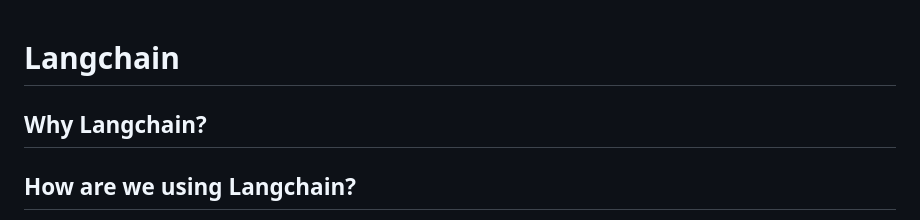
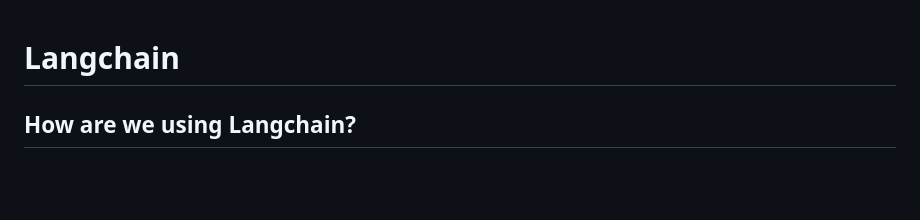
Before and after one commit to NasserMughrabi/langchain, a Markdown page: README.md, the part around the change. GitHub-like rendering; blank space fills up the shorter version.

```diff
--- a/README.md
+++ b/README.md
@@ -1,7 +1,4 @@
 # Langchain
-
-## Why Langchain?
-
 
 ## How are we using Langchain?
 We built a flask server that makes use of langchain framework to interact with openai. Thus, instead of directly sending HTTP requests
```
